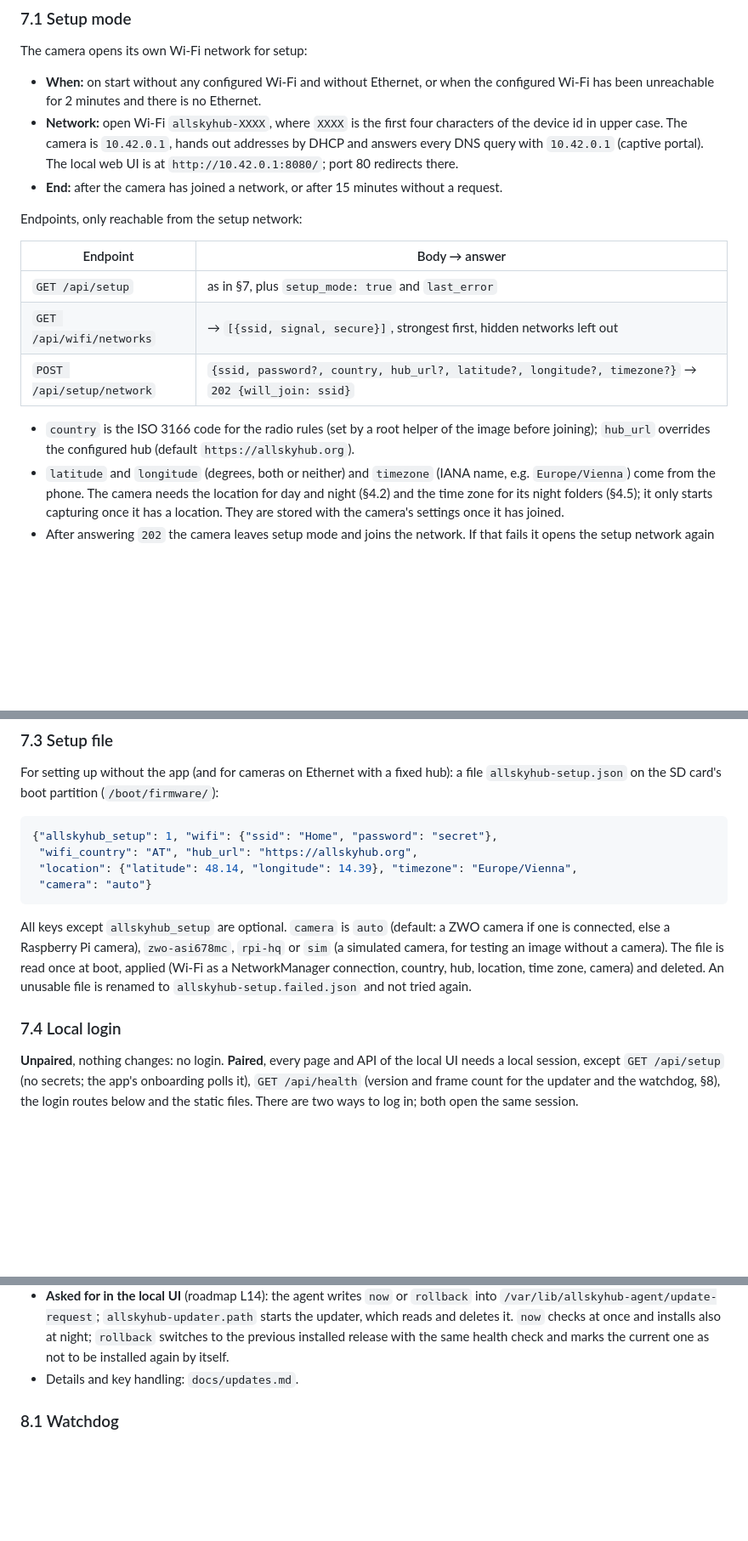
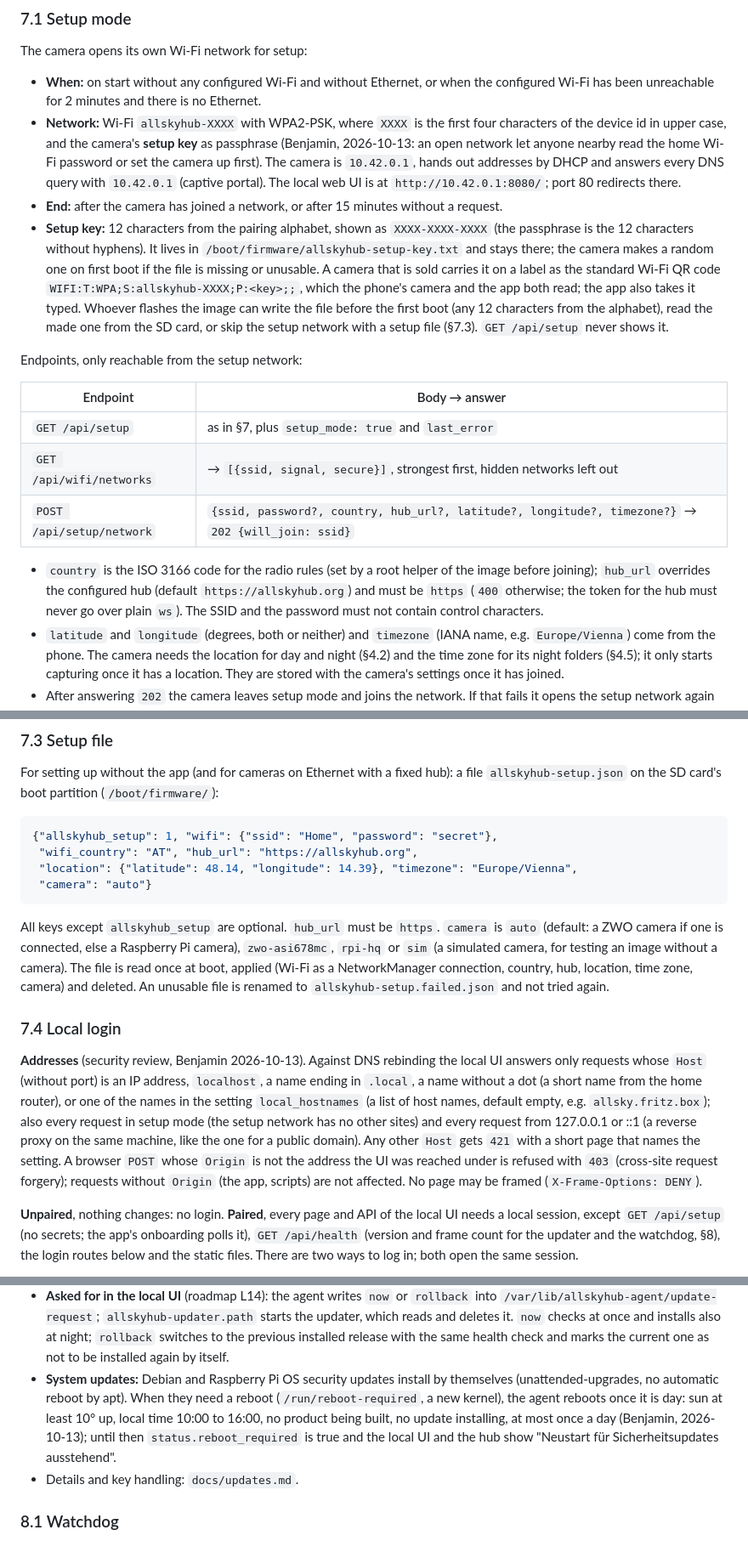
Before and after one commit to benhartwich/allskyhub, a Markdown page: docs/SPEC.md, 3 parts joined by grey strips. Shown at 85% size. Rendered like a GitHub page; blank space fills up the shorter version.

Commit message:
docs(spec): security review decisions (setup key, addresses, MQTT, reboot by day)
Co-Authored-By: Claude Opus 5.5 <noreply@anthropic.com>
Claude-Session: https://claude.ai/code/session_01WCB72NisBJbcYhWokSnGH7

````diff
--- a/docs/SPEC.md
+++ b/docs/SPEC.md
@@ -749,11 +751,22 @@ The camera opens its own Wi-Fi network for setup:
 
 - **When:** on start without any configured Wi-Fi and without Ethernet, or when the
   configured Wi-Fi has been unreachable for 2 minutes and there is no Ethernet.
-- **Network:** open Wi-Fi `allskyhub-XXXX`, where `XXXX` is the first four characters of
-  the device id in upper case. The camera is `10.42.0.1`, hands out addresses by DHCP
+- **Network:** Wi-Fi `allskyhub-XXXX` with WPA2-PSK, where `XXXX` is the first four
+  characters of the device id in upper case, and the camera's **setup key** as passphrase
+  (Benjamin, 2026-10-13: an open network let anyone nearby read the home Wi-Fi password
+  or set the camera up first). The camera is `10.42.0.1`, hands out addresses by DHCP
   and answers every DNS query with `10.42.0.1` (captive portal). The local web UI is at
   `http://10.42.0.1:8080/`; port 80 redirects there.
 - **End:** after the camera has joined a network, or after 15 minutes without a request.
+- **Setup key:** 12 characters from the pairing alphabet, shown as `XXXX-XXXX-XXXX` (the
+  passphrase is the 12 characters without hyphens). It lives in
+  `/boot/firmware/allskyhub-setup-key.txt` and stays there; the camera makes a random one
+  on first boot if the file is missing or unusable. A camera that is sold carries it on a
+  label as the standard Wi-Fi QR code `WIFI:T:WPA;S:allskyhub-XXXX;P:<key>;;`, which the
+  phone's camera and the app both read; the app also takes it typed. Whoever flashes the
+  image can write the file before the first boot (any 12 characters from the alphabet),
+  read the made one from the SD card, or skip the setup network with a setup file (§7.3).
+  `GET /api/setup` never shows it.
 
 Endpoints, only reachable from the setup network:
 
@@ -764,7 +777,9 @@ Endpoints, only reachable from the setup network:
 | `POST /api/setup/network` | `{ssid, password?, country, hub_url?, latitude?, longitude?, timezone?}` → `202 {will_join: ssid}` |
 
 - `country` is the ISO 3166 code for the radio rules (set by a root helper of the image before joining); `hub_url` overrides the configured
-  hub (default `https://allskyhub.org`).
+  hub (default `https://allskyhub.org`) and must be `https` (`400` otherwise; the token
+  for the hub must never go over plain `ws`). The SSID and the password must not contain
+  control characters.
 - `latitude` and `longitude` (degrees, both or neither) and `timezone` (IANA name, e.g.
   `Europe/Vienna`) come from the phone. The camera needs the location for day and night
   (§4.2) and the time zone for its night folders (§4.5); it only starts capturing once it
@@ -807,7 +822,7 @@ For setting up without the app (and for cameras on Ethernet with a fixed hub): a
  "camera": "auto"}
 ```
 
-All keys except `allskyhub_setup` are optional. `camera` is `auto` (default: a ZWO
+All keys except `allskyhub_setup` are optional. `hub_url` must be `https`. `camera` is `auto` (default: a ZWO
 camera if one is connected, else a Raspberry Pi camera), `zwo-asi678mc`, `rpi-hq` or `sim`
 (a simulated camera, for testing an image without a camera). The file is read once at
 boot, applied (Wi-Fi as a NetworkManager connection, country, hub, location, time zone,
@@ -815,6 +830,17 @@ camera) and deleted. An unusable file is renamed to `allskyhub-setup.failed.json
 again.
 
 ### 7.4 Local login
+
+**Addresses** (security review, Benjamin 2026-10-13). Against DNS rebinding the local UI
+answers only requests whose `Host` (without port) is an IP address, `localhost`, a name
+ending in `.local`, a name without a dot (a short name from the home router), or one of
+the names in the setting `local_hostnames` (a list of host names, default empty, e.g.
+`allsky.fritz.box`); also every request in setup mode (the setup network has no other
+sites) and every request from 127.0.0.1 or ::1 (a reverse proxy on the same machine,
+like the one for a public domain). Any other `Host` gets `421` with a short page that
+names the setting. A browser `POST` whose `Origin` is not the address the UI was reached
+under is refused with `403` (cross-site request forgery); requests without `Origin`
+(the app, scripts) are not affected. No page may be framed (`X-Frame-Options: DENY`).
 
 **Unpaired**, nothing changes: no login. **Paired**, every page and API of the local UI
 needs a local session, except `GET /api/setup` (no secrets; the app's onboarding polls
@@ -1091,6 +1119,12 @@ report healthy within a timeout.
   which reads and deletes it. `now` checks at once and installs also at night;
   `rollback` switches to the previous installed release with the same health check and
   marks the current one as not to be installed again by itself.
+- **System updates:** Debian and Raspberry Pi OS security updates install by themselves
+  (unattended-upgrades, no automatic reboot by apt). When they need a reboot
+  (`/run/reboot-required`, a new kernel), the agent reboots once it is day: sun at least
+  10° up, local time 10:00 to 16:00, no product being built, no update installing, at
+  most once a day (Benjamin, 2026-10-13); until then `status.reboot_required` is true and
+  the local UI and the hub show "Neustart für Sicherheitsupdates ausstehend".
 - Details and key handling: `docs/updates.md`.
 
 ### 8.1 Watchdog
````
Also changed, not shown: other parts of docs/SPEC.md (+5 -1 lines), docs/roadmap.md (+16 -0 lines).
